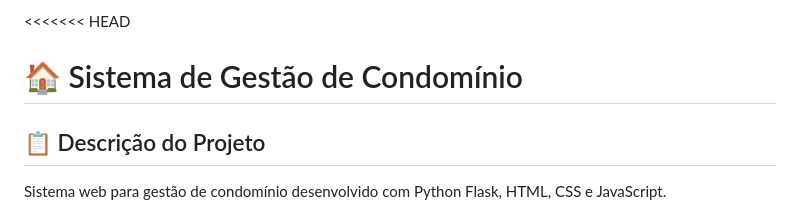
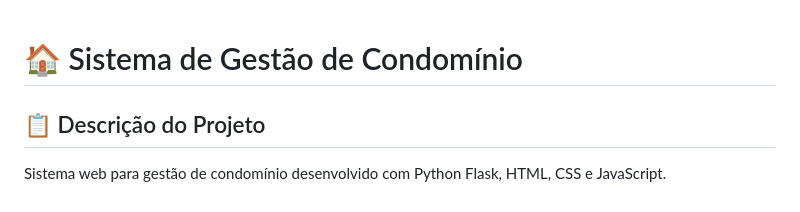
Before and after one commit to Robson-Rodrigues/ead-gestao-de-condominio, a Markdown page: README.md, the part around the change. Rendered like a GitHub page.

```diff
--- a/README.md
+++ b/README.md
@@ -1,4 +1,3 @@
-<<<<<<< HEAD
 # 🏠 Sistema de Gestão de Condomínio
 
 ## 📋 Descrição do Projeto
```
